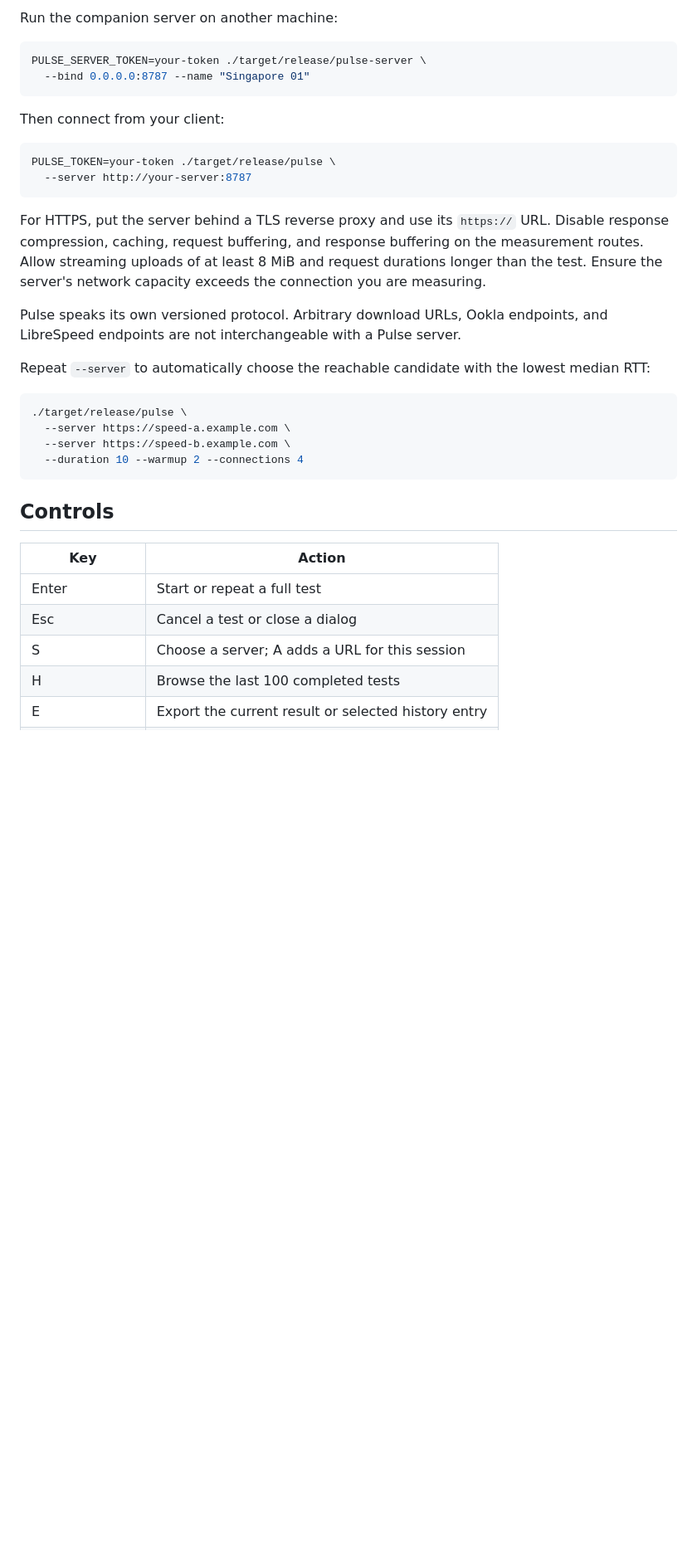
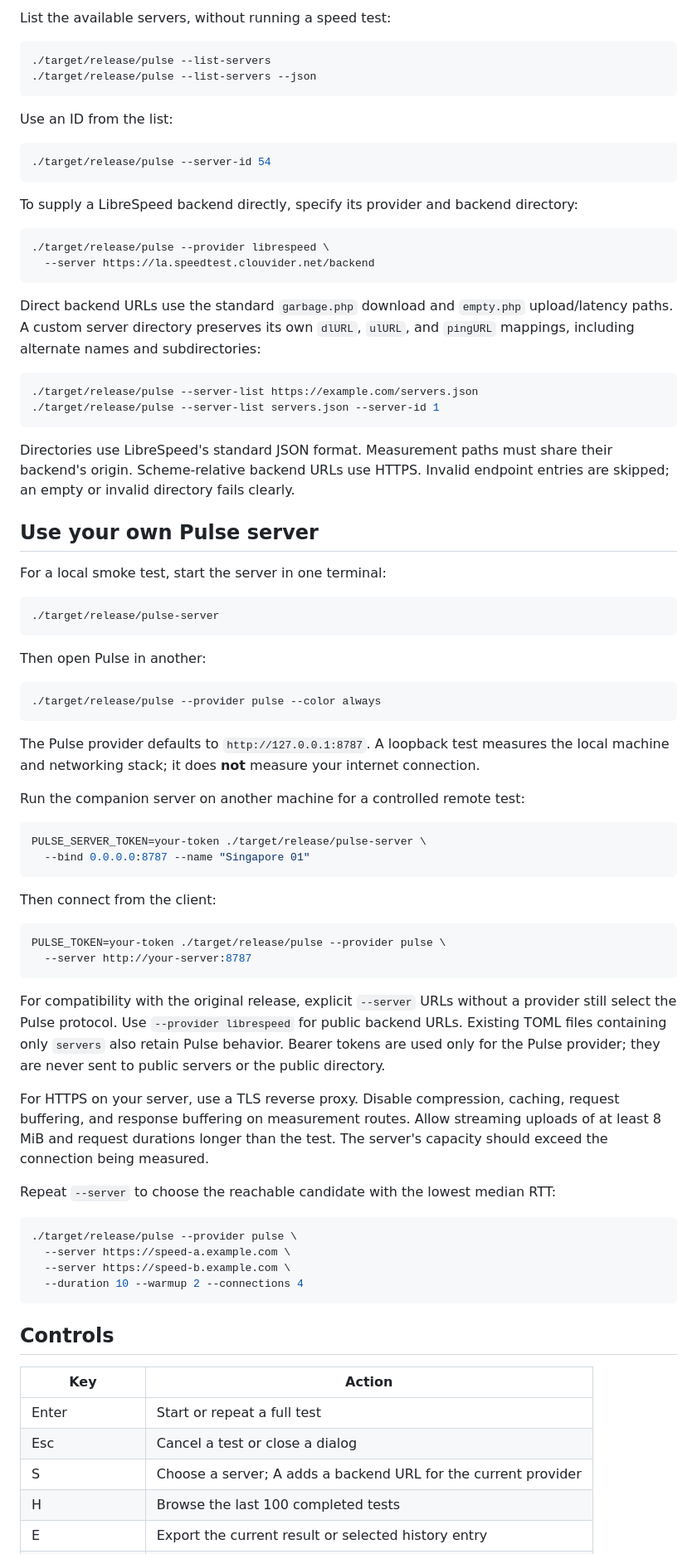
Before and after one commit to byteoxo/pulse, a Markdown page: README.md, the part around one of its changes. Shown at 83% size. Rendered like a GitHub page; blank space fills up the shorter version.

````diff
--- a/README.md
+++ b/README.md
@@ -42,26 +40,71 @@ Demo metrics are explicitly labeled and are never added to measurement history.
 
-Run the companion server on another machine:
+List the available servers, without running a speed test:
+
+```sh
+./target/release/pulse --list-servers
+./target/release/pulse --list-servers --json
+```
+
+Use an ID from the list:
+
+```sh
+./target/release/pulse --server-id 54
+```
+
+To supply a LibreSpeed backend directly, specify its provider and backend directory:
+
+```sh
+./target/release/pulse --provider librespeed \
+  --server https://la.speedtest.clouvider.net/backend
+```
+
+Direct backend URLs use the standard `garbage.php` download and `empty.php` upload/latency paths. A custom server directory preserves its own `dlURL`, `ulURL`, and `pingURL` mappings, including alternate names and subdirectories:
+
+```sh
+./target/release/pulse --server-list https://example.com/servers.json
+./target/release/pulse --server-list servers.json --server-id 1
+```
+
+Directories use LibreSpeed's standard JSON format. Measurement paths must share their backend's origin. Scheme-relative backend URLs use HTTPS. Invalid endpoint entries are skipped; an empty or invalid directory fails clearly.
+
+## Use your own Pulse server
+
+For a local smoke test, start the server in one terminal:
+
+```sh
+./target/release/pulse-server
+```
+
+Then open Pulse in another:
+
+```sh
+./target/release/pulse --provider pulse --color always
+```
+
+The Pulse provider defaults to `http://127.0.0.1:8787`. A loopback test measures the local machine and networking stack; it does **not** measure your internet connection.
+
+Run the companion server on another machine for a controlled remote test:
 
 ```sh
 PULSE_SERVER_TOKEN=your-token ./target/release/pulse-server \
   --bind 0.0.0.0:8787 --name "Singapore 01"
 ```
 
-Then connect from your client:
+Then connect from the client:
 
 ```sh
-PULSE_TOKEN=your-token ./target/release/pulse \
+PULSE_TOKEN=your-token ./target/release/pulse --provider pulse \
   --server http://your-server:8787
 ```
 
-For HTTPS, put the server behind a TLS reverse proxy and use its `https://` URL. Disable response compression, caching, request buffering, and response buffering on the measurement routes. Allow streaming uploads of at least 8 MiB and request durations longer than the test. Ensure the server's network capacity exceeds the connection you are measuring.
+For compatibility with the original release, explicit `--server` URLs without a provider still select the Pulse protocol. Use `--provider librespeed` for public backend URLs. Existing TOML files containing only `servers` also retain Pulse behavior. Bearer tokens are used only for the Pulse provider; they are never sent to public servers or the public directory.
 
-Pulse speaks its own versioned protocol. Arbitrary download URLs, Ookla endpoints, and LibreSpeed endpoints are not interchangeable with a Pulse server.
+For HTTPS on your server, use a TLS reverse proxy. Disable compression, caching, request buffering, and response buffering on measurement routes. Allow streaming uploads of at least 8 MiB and request durations longer than the test. The server's capacity should exceed the connection being measured.
 
-Repeat `--server` to automatically choose the reachable candidate with the lowest median RTT:
+Repeat `--server` to choose the reachable candidate with the lowest median RTT:
 
 ```sh
-./target/release/pulse \
+./target/release/pulse --provider pulse \
   --server https://speed-a.example.com \
   --server https://speed-b.example.com \
   --duration 10 --warmup 2 --connections 4
@@ -73,7 +116,7 @@ Repeat `--server` to automatically choose the reachable candidate with the lowes
 | --- | --- |
 | Enter | Start or repeat a full test |
 | Esc | Cancel a test or close a dialog |
-| S | Choose a server; A adds a URL for this session |
+| S | Choose a server; A adds a backend URL for the current provider |
 | H | Browse the last 100 completed tests |
 | E | Export the current result or selected history entry |
 | Up / Down, J / K | Navigate server and history lists |
````
Also changed, not shown: other parts of README.md (+22 -19 lines), docs/preview.png, 10 other files.
